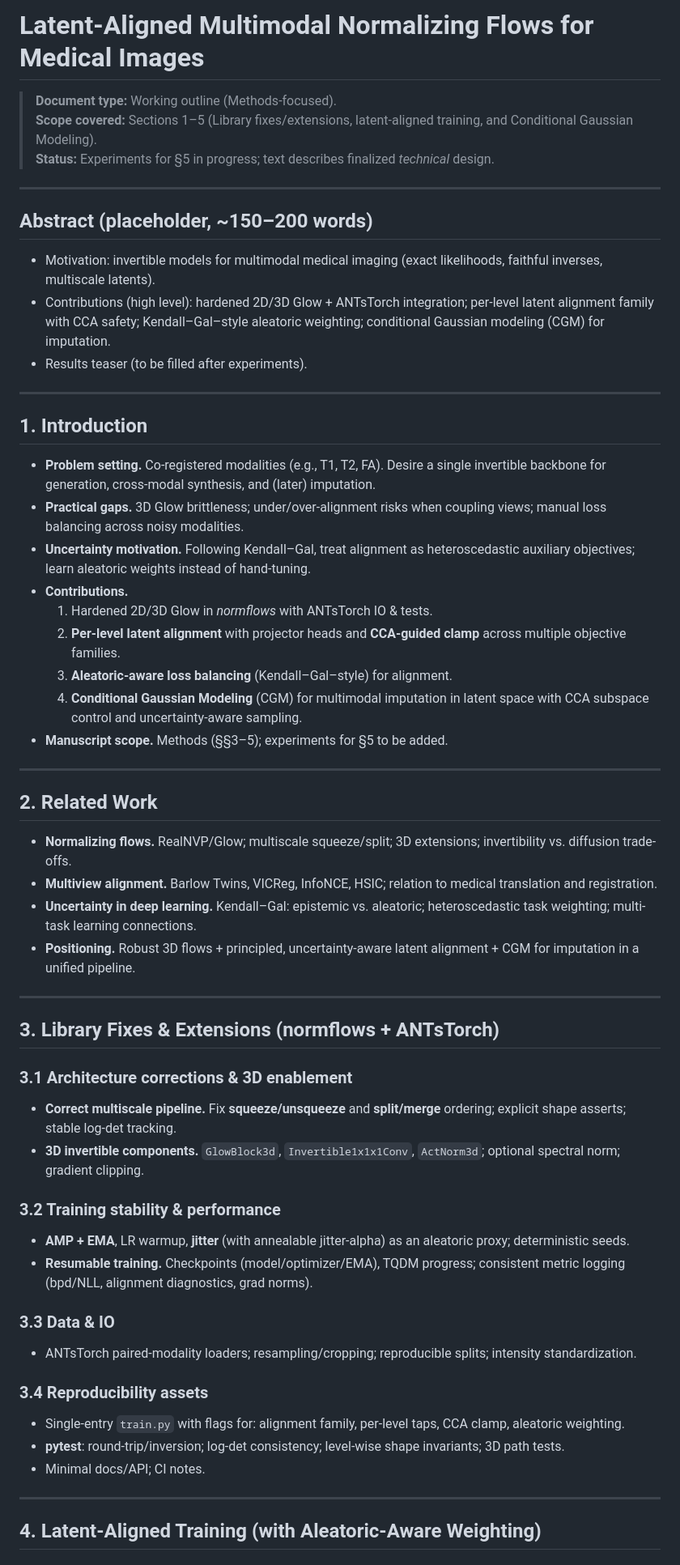
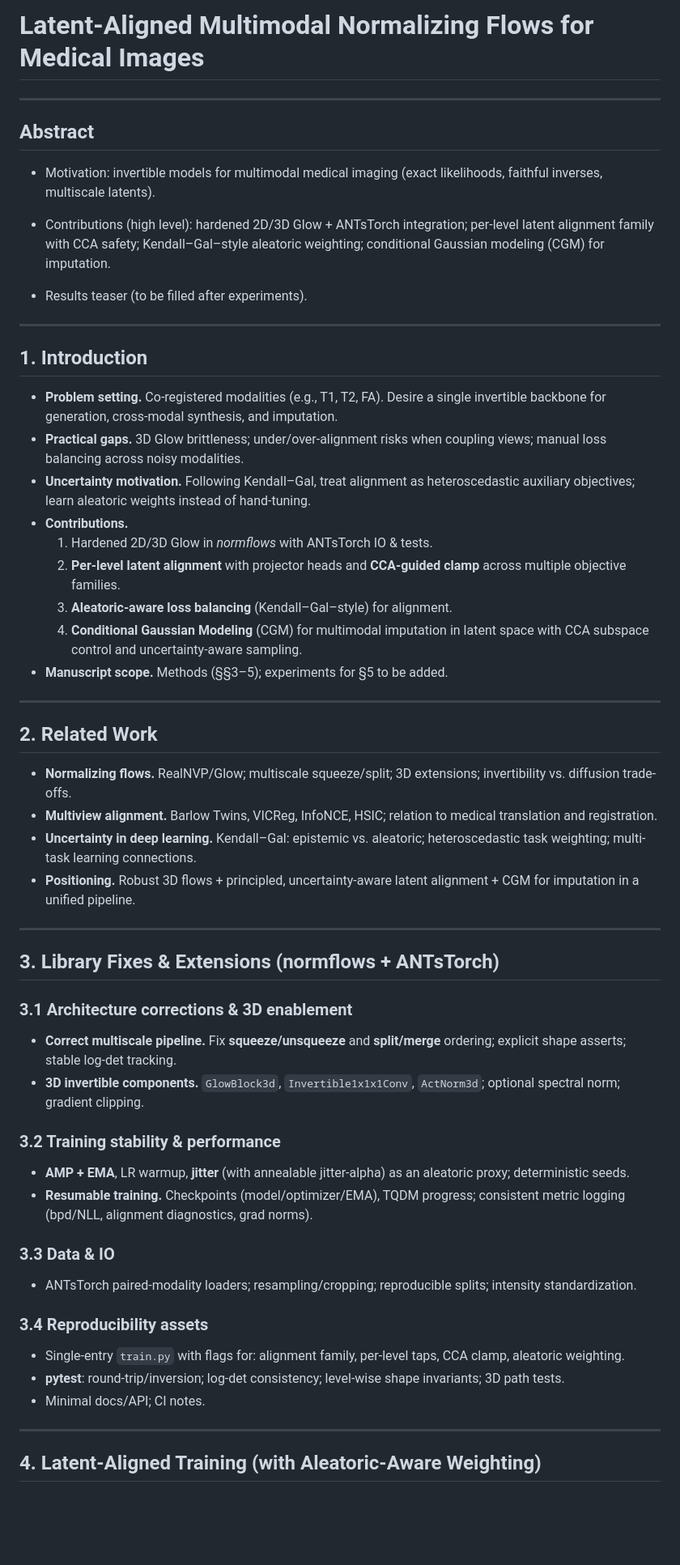
Before and after one commit to ntustison/LAMNrFlows, a Markdown page: Manuscript/outline_latent_aligned_mmnf.md, the part around one of its changes. Shown at 81% size. Rendered like a GitHub page; blank space fills up the shorter version.

Commit message:
Revise manuscript outline with detailed updates
Updated the manuscript outline to include additional details and corrections in various sections, including the abstract, introduction, library fixes, and training setup.

```diff
--- a/Manuscript/outline_latent_aligned_mmnf.md
+++ b/Manuscript/outline_latent_aligned_mmnf.md
@@ -1,57 +1,85 @@
 # Latent-Aligned Multimodal Normalizing Flows for Medical Images
-
-> **Document type:** Working outline (Methods-focused).
-> **Scope covered:** Sections 1–5 (Library fixes/extensions, latent-aligned training, and Conditional Gaussian Modeling).
-> **Status:** Experiments for §5 in progress; text describes finalized *technical* design.
 
 ---
 
-## Abstract (placeholder, ~150–200 words)
-- Motivation: invertible models for multimodal medical imaging (exact likelihoods, faithful inverses, multiscale latents).
-- Contributions (high level): hardened 2D/3D Glow + ANTsTorch integration; per-level latent alignment family with CCA safety; Kendall–Gal–style aleatoric weighting; conditional Gaussian modeling (CGM) for imputation.
+## Abstract
+
+- Motivation: invertible models for multimodal medical imaging (exact
+  likelihoods, faithful inverses, multiscale latents).
+
+- Contributions (high level): hardened 2D/3D Glow + ANTsTorch integration;
+  per-level latent alignment family with CCA safety; Kendall–Gal–style aleatoric
+  weighting; conditional Gaussian modeling (CGM) for imputation.
+
 - Results teaser (to be filled after experiments).
 
 ---
 
 ## 1. Introduction
-- **Problem setting.** Co-registered modalities (e.g., T1, T2, FA). Desire a single invertible backbone for generation, cross-modal synthesis, and (later) imputation.
-- **Practical gaps.** 3D Glow brittleness; under/over-alignment risks when coupling views; manual loss balancing across noisy modalities.
-- **Uncertainty motivation.** Following Kendall–Gal, treat alignment as heteroscedastic auxiliary objectives; learn aleatoric weights instead of hand-tuning.
+
+- **Problem setting.** Co-registered modalities (e.g., T1, T2, FA). Desire a
+  single invertible backbone for generation, cross-modal synthesis, and
+  imputation.
+- **Practical gaps.** 3D Glow brittleness; under/over-alignment risks when
+  coupling views; manual loss balancing across noisy modalities.
+- **Uncertainty motivation.** Following Kendall–Gal, treat alignment as
+  heteroscedastic auxiliary objectives; learn aleatoric weights instead of
+  hand-tuning.
 - **Contributions.**
   1. Hardened 2D/3D Glow in *normflows* with ANTsTorch IO & tests.
-  2. **Per-level latent alignment** with projector heads and **CCA-guided clamp** across multiple objective families.
+  2. **Per-level latent alignment** with projector heads and **CCA-guided
+     clamp** across multiple objective families.
   3. **Aleatoric-aware loss balancing** (Kendall–Gal–style) for alignment.
-  4. **Conditional Gaussian Modeling** (CGM) for multimodal imputation in latent space with CCA subspace control and uncertainty-aware sampling.
+  4. **Conditional Gaussian Modeling** (CGM) for multimodal imputation in latent
+     space with CCA subspace control and uncertainty-aware sampling.
 - **Manuscript scope.** Methods (§§3–5); experiments for §5 to be added.
 
 ---
 
 ## 2. Related Work
-- **Normalizing flows.** RealNVP/Glow; multiscale squeeze/split; 3D extensions; invertibility vs. diffusion trade-offs.
-- **Multiview alignment.** Barlow Twins, VICReg, InfoNCE, HSIC; relation to medical translation and registration.
-- **Uncertainty in deep learning.** Kendall–Gal: epistemic vs. aleatoric; heteroscedastic task weighting; multi-task learning connections.
-- **Positioning.** Robust 3D flows + principled, uncertainty-aware latent alignment + CGM for imputation in a unified pipeline.
+
+- **Normalizing flows.** RealNVP/Glow; multiscale squeeze/split; 3D extensions;
+  invertibility vs. diffusion trade-offs.
+- **Multiview alignment.** Barlow Twins, VICReg, InfoNCE, HSIC; relation to
+  medical translation and registration.
+- **Uncertainty in deep learning.** Kendall–Gal: epistemic vs. aleatoric;
+  heteroscedastic task weighting; multi-task learning connections.
+- **Positioning.** Robust 3D flows + principled, uncertainty-aware latent
+  alignment + CGM for imputation in a unified pipeline.
 
 ---
 
 ## 3. Library Fixes & Extensions (normflows + ANTsTorch)
+
 ### 3.1 Architecture corrections & 3D enablement
-- **Correct multiscale pipeline.** Fix **squeeze/unsqueeze** and **split/merge** ordering; explicit shape asserts; stable log-det tracking.
-- **3D invertible components.** `GlowBlock3d`, `Invertible1x1x1Conv`, `ActNorm3d`; optional spectral norm; gradient clipping.
+
+- **Correct multiscale pipeline.** Fix **squeeze/unsqueeze** and **split/merge**
+  ordering; explicit shape asserts; stable log-det tracking.
+- **3D invertible components.** `GlowBlock3d`, `Invertible1x1x1Conv`,
+  `ActNorm3d`; optional spectral norm; gradient clipping.
 
 ### 3.2 Training stability & performance
-- **AMP + EMA**, LR warmup, **jitter** (with annealable jitter-alpha) as an aleatoric proxy; deterministic seeds.
-- **Resumable training.** Checkpoints (model/optimizer/EMA), TQDM progress; consistent metric logging (bpd/NLL, alignment diagnostics, grad norms).
+
+- **AMP + EMA**, LR warmup, **jitter** (with annealable jitter-alpha) as an
+  aleatoric proxy; deterministic seeds.
+- **Resumable training.** Checkpoints (model/optimizer/EMA), TQDM progress;
+  consistent metric logging (bpd/NLL, alignment diagnostics, grad norms).
 
 ### 3.3 Data & IO
-- ANTsTorch paired-modality loaders; resampling/cropping; reproducible splits; intensity standardization.
+
+- ANTsTorch paired-modality loaders; resampling/cropping; reproducible splits;
+  intensity standardization.
 
 ### 3.4 Reproducibility assets
-- Single-entry `train.py` with flags for: alignment family, per-level taps, CCA clamp, aleatoric weighting.
-- **pytest**: round-trip/inversion; log-det consistency; level-wise shape invariants; 3D path tests.
+
+- Single-entry `train.py` with flags for: alignment family, per-level taps, CCA
+  clamp, aleatoric weighting.
+- **pytest**: round-trip/inversion; log-det consistency; level-wise shape
+  invariants; 3D path tests.
 - Minimal docs/API; CI notes.
 
 ---
 
+
 ## 4. Latent-Aligned Training (with Aleatoric-Aware Weighting)
 ### 4.1 Setup and notation
```
Also changed, not shown: other parts of Manuscript/outline_latent_aligned_mmnf.md (+1 -1 lines).
